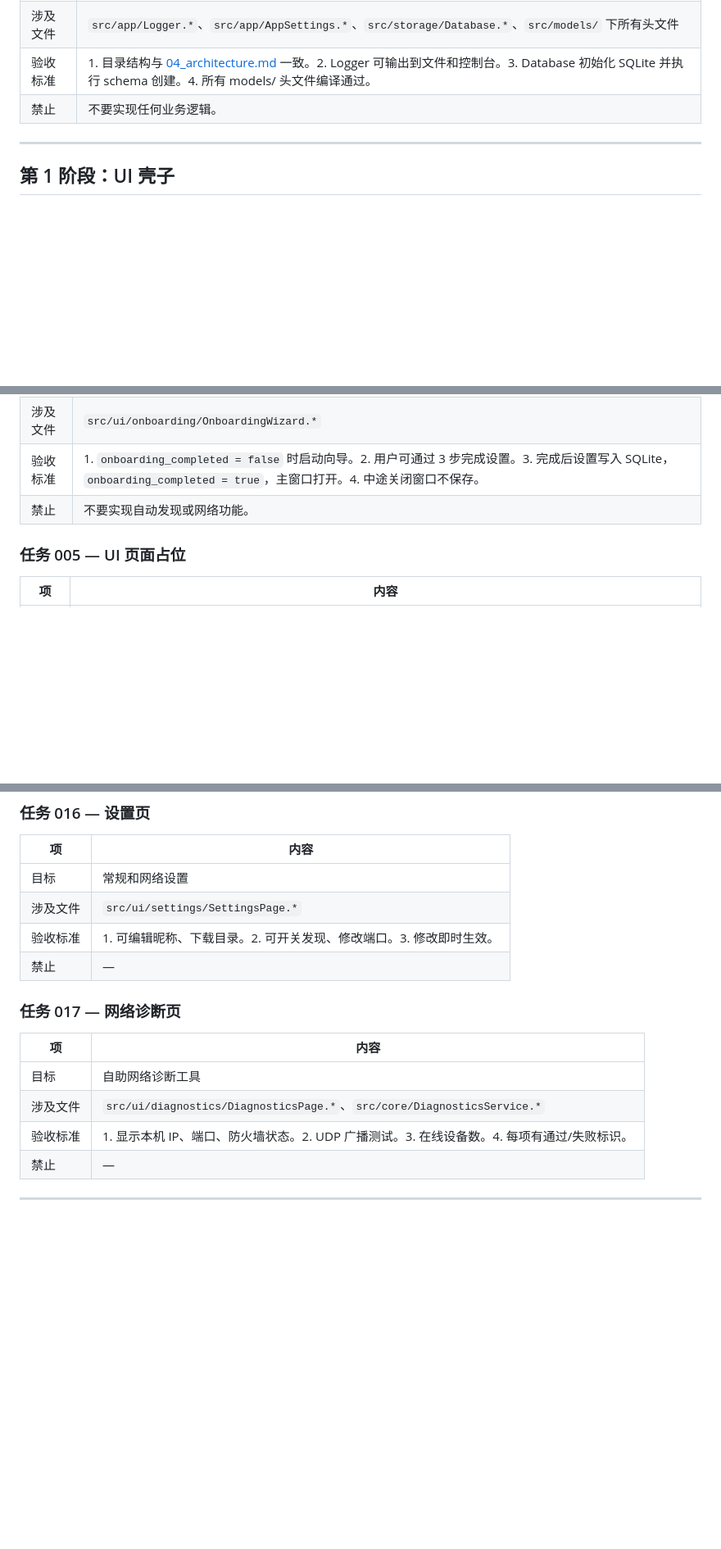
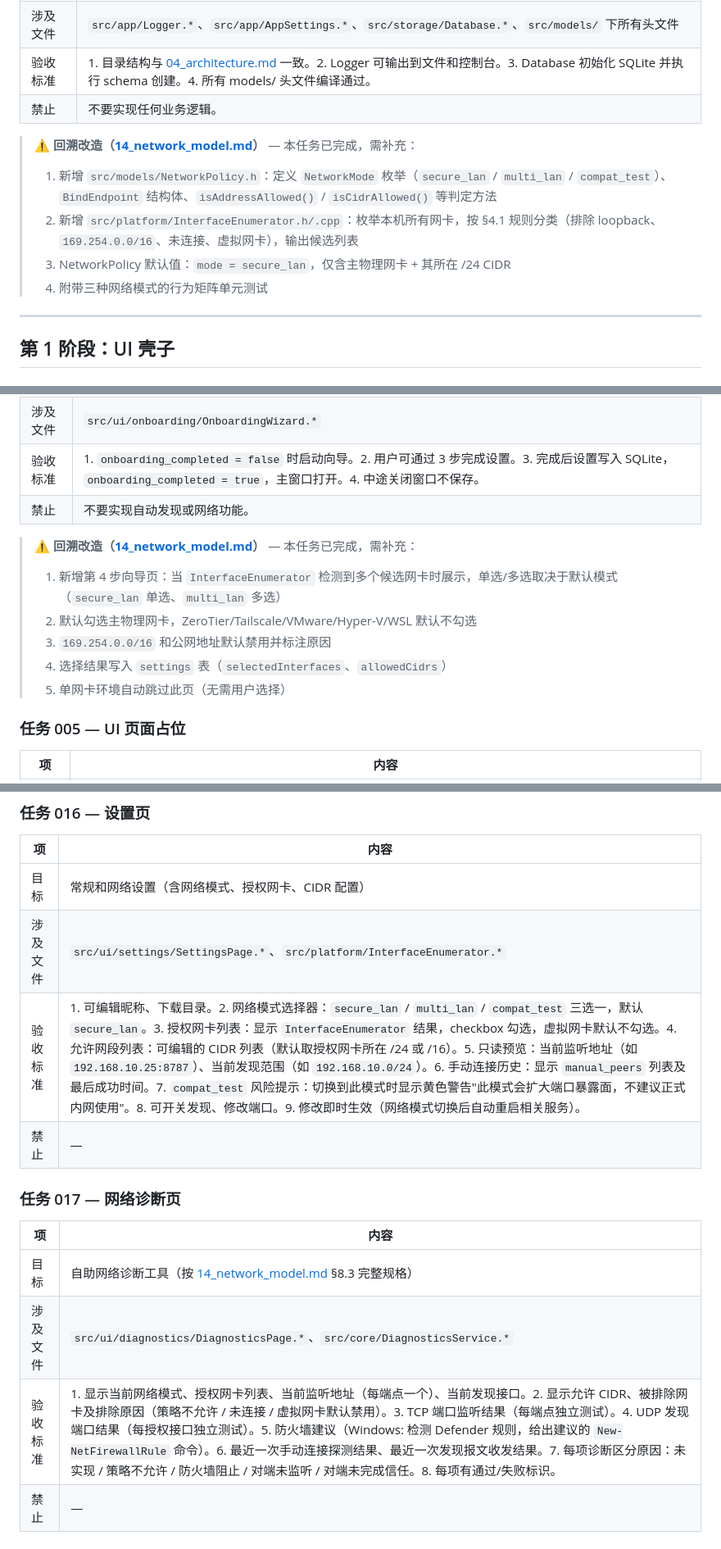
Before and after one commit to ycpros/FengSui, a Markdown page: docs/09_task_breakdown.md, 3 parts joined by grey strips. Shown at 82% size. GitHub-like rendering; blank space fills up the shorter version.

```diff
--- a/docs/09_task_breakdown.md
+++ b/docs/09_task_breakdown.md
@@ -26,6 +26,13 @@
 | 验收标准 | 1. 目录结构与 [04_architecture.md](./04_architecture.md) 一致。2. Logger 可输出到文件和控制台。3. Database 初始化 SQLite 并执行 schema 创建。4. 所有 models/ 头文件编译通过。 |
 | 禁止 | 不要实现任何业务逻辑。 |
 
+> ⚠ **回溯改造（[14_network_model.md](./14_network_model.md)）** — 本任务已完成，需补充：
+>
+> 1. 新增 `src/models/NetworkPolicy.h`：定义 `NetworkMode` 枚举（`secure_lan` / `multi_lan` / `compat_test`）、`BindEndpoint` 结构体、`isAddressAllowed()` / `isCidrAllowed()` 等判定方法
+> 2. 新增 `src/platform/InterfaceEnumerator.h/.cpp`：枚举本机所有网卡，按 §4.1 规则分类（排除 loopback、`169.254.0.0/16`、未连接、虚拟网卡），输出候选列表
+> 3. NetworkPolicy 默认值：`mode = secure_lan`，仅含主物理网卡 + 其所在 /24 CIDR
+> 4. 附带三种网络模式的行为矩阵单元测试
+
 ---
 
 ## 第 1 阶段：UI 壳子
@@ -47,6 +54,14 @@
 | 涉及文件 | `src/ui/onboarding/OnboardingWizard.*` |
 | 验收标准 | 1. `onboarding_completed = false` 时启动向导。2. 用户可通过 3 步完成设置。3. 完成后设置写入 SQLite，`onboarding_completed = true`，主窗口打开。4. 中途关闭窗口不保存。 |
 | 禁止 | 不要实现自动发现或网络功能。 |
+
+> ⚠ **回溯改造（[14_network_model.md](./14_network_model.md)）** — 本任务已完成，需补充：
+>
+> 1. 新增第 4 步向导页：当 `InterfaceEnumerator` 检测到多个候选网卡时展示，单选/多选取决于默认模式（`secure_lan` 单选、`multi_lan` 多选）
+> 2. 默认勾选主物理网卡，ZeroTier/Tailscale/VMware/Hyper-V/WSL 默认不勾选
+> 3. `169.254.0.0/16` 和公网地址默认禁用并标注原因
+> 4. 选择结果写入 `settings` 表（`selectedInterfaces`、`allowedCidrs`）
+> 5. 单网卡环境自动跳过此页（无需用户选择）
 
 ### 任务 005 — UI 页面占位
 
@@ -171,18 +207,18 @@
 
 | 项 | 内容 |
 |---|---|
-| 目标 | 常规和网络设置 |
-| 涉及文件 | `src/ui/settings/SettingsPage.*` |
-| 验收标准 | 1. 可编辑昵称、下载目录。2. 可开关发现、修改端口。3. 修改即时生效。 |
+| 目标 | 常规和网络设置（含网络模式、授权网卡、CIDR 配置） |
+| 涉及文件 | `src/ui/settings/SettingsPage.*`、`src/platform/InterfaceEnumerator.*` |
+| 验收标准 | 1. 可编辑昵称、下载目录。2. 网络模式选择器：`secure_lan` / `multi_lan` / `compat_test` 三选一，默认 `secure_lan`。3. 授权网卡列表：显示 `InterfaceEnumerator` 结果，checkbox 勾选，虚拟网卡默认不勾选。4. 允许网段列表：可编辑的 CIDR 列表（默认取授权网卡所在 /24 或 /16）。5. 只读预览：当前监听地址（如 `192.168.10.25:8787`）、当前发现范围（如 `192.168.10.0/24`）。6. 手动连接历史：显示 `manual_peers` 列表及最后成功时间。7. `compat_test` 风险提示：切换到此模式时显示黄色警告"此模式会扩大端口暴露面，不建议正式内网使用"。8. 可开关发现、修改端口。9. 修改即时生效（网络模式切换后自动重启相关服务）。 |
 | 禁止 | — |
 
 ### 任务 017 — 网络诊断页
 
 | 项 | 内容 |
 |---|---|
-| 目标 | 自助网络诊断工具 |
+| 目标 | 自助网络诊断工具（按 [14_network_model.md](./14_network_model.md) §8.3 完整规格） |
 | 涉及文件 | `src/ui/diagnostics/DiagnosticsPage.*`、`src/core/DiagnosticsService.*` |
-| 验收标准 | 1. 显示本机 IP、端口、防火墙状态。2. UDP 广播测试。3. 在线设备数。4. 每项有通过/失败标识。 |
+| 验收标准 | 1. 显示当前网络模式、授权网卡列表、当前监听地址（每端点一个）、当前发现接口。2. 显示允许 CIDR、被排除网卡及排除原因（策略不允许 / 未连接 / 虚拟网卡默认禁用）。3. TCP 端口监听结果（每端点独立测试）。4. UDP 发现端口结果（每授权接口独立测试）。5. 防火墙建议（Windows: 检测 Defender 规则，给出建议的 `New-NetFirewallRule` 命令）。6. 最近一次手动连接探测结果、最近一次发现报文收发结果。7. 每项诊断区分原因：未实现 / 策略不允许 / 防火墙阻止 / 对端未监听 / 对端未完成信任。8. 每项有通过/失败标识。 |
 | 禁止 | — |
 
 ---
```
Also changed, not shown: other parts of docs/09_task_breakdown.md (+21 -0 lines).
